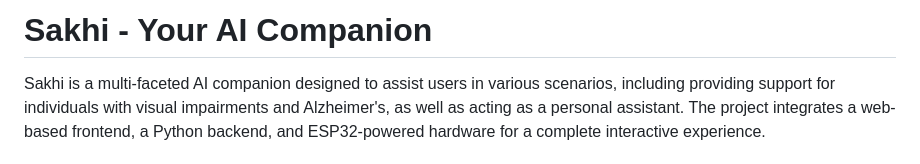
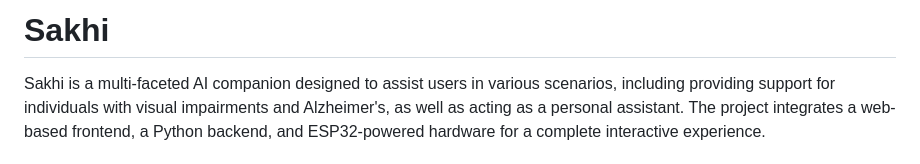
Before and after one commit to Eshwar-neitezen/Sakhi, a Markdown page: README.md, the part around the change. Drawn GitHub-style.

```diff
--- a/README.md
+++ b/README.md
@@ -1,4 +1,4 @@
-# Sakhi - Your AI Companion
+# Sakhi
 
 Sakhi is a multi-faceted AI companion designed to assist users in various scenarios, including providing support for individuals with visual impairments and Alzheimer's, as well as acting as a personal assistant. The project integrates a web-based frontend, a Python backend, and ESP32-powered hardware for a complete interactive experience.
 
```
